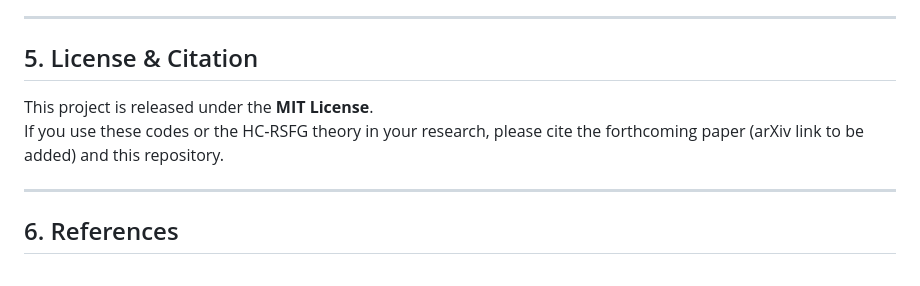
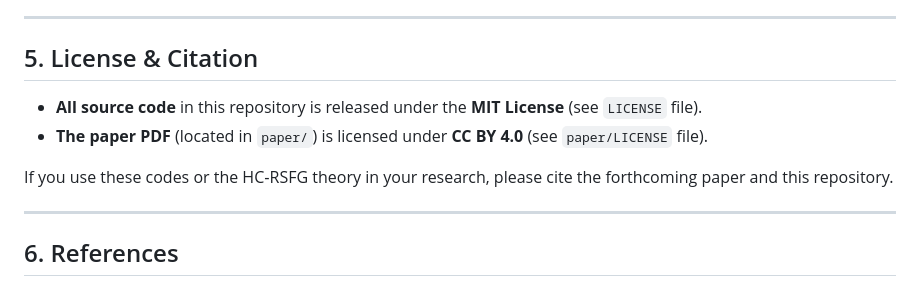
Before and after one commit to 724163-boop/HC-RSFG-Model, a Markdown page: README.md, the part around the change. GitHub-like rendering.

```diff
--- a/README.md
+++ b/README.md
@@ -89,9 +89,10 @@ They are designed to run in **Google Colab**.
 ---
 
 ## 5. License & Citation
+- **All source code** in this repository is released under the **MIT License** (see `LICENSE` file).
+- **The paper PDF** (located in `paper/`) is licensed under **CC BY 4.0** (see `paper/LICENSE` file).
 
-This project is released under the **MIT License**.
-If you use these codes or the HC‑RSFG theory in your research, please cite the forthcoming paper (arXiv link to be added) and this repository.
+If you use these codes or the HC‑RSFG theory in your research, please cite the forthcoming paper and this repository.
 
 ---
 
```
